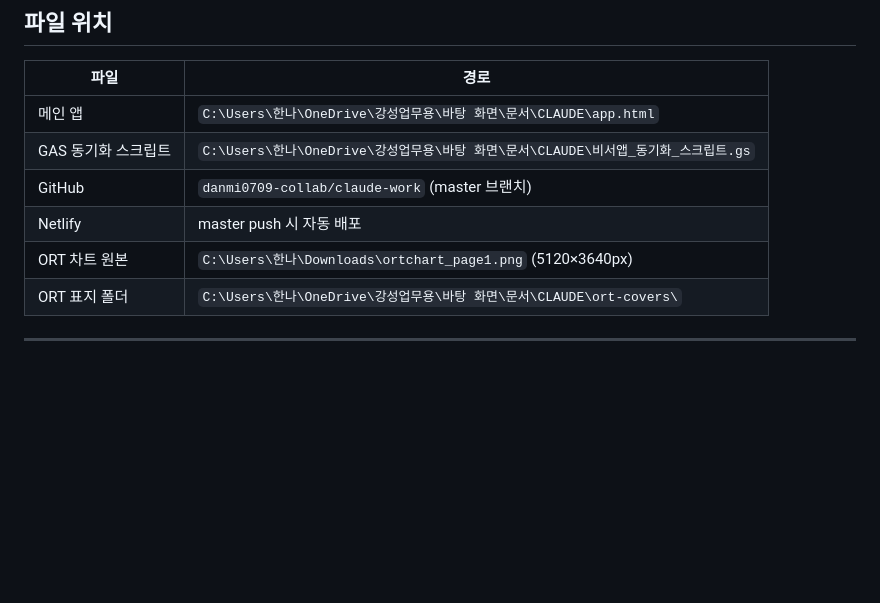
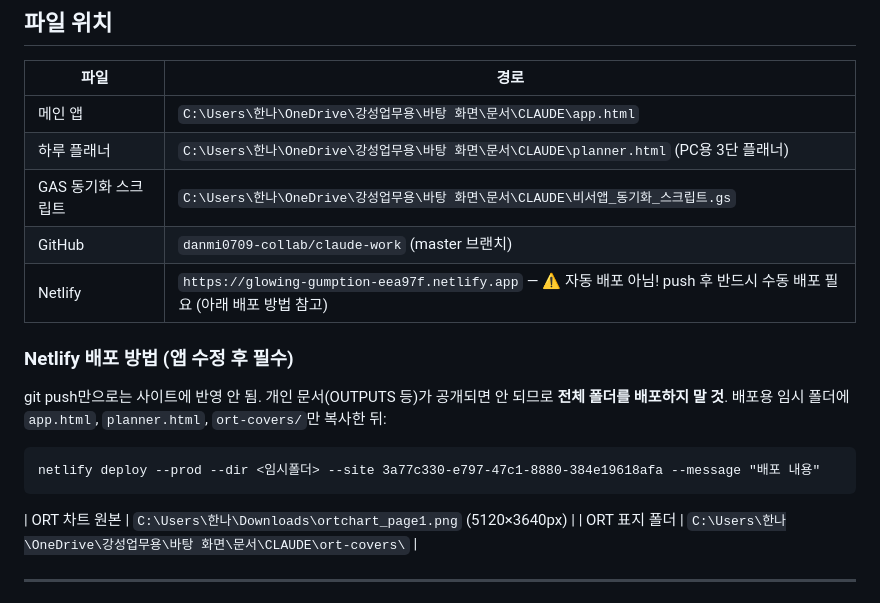
Before and after one commit to danmi0709-collab/claude-work, a Markdown page: .claude/commands/비서앱.md, the part around the change. GitHub-like rendering; blank space fills up the shorter version.

Commit message:
docs: 비서앱 Netlify 배포 방법 명시 (자동 배포 아님, 수동 큐레이션 배포)
Co-Authored-By: Claude Fable 5 <noreply@anthropic.com>

````diff
--- a/.claude/commands/비서앱.md
+++ b/.claude/commands/비서앱.md
@@ -13,9 +13,16 @@
 | 파일 | 경로 |
 |---|---|
 | 메인 앱 | `C:\Users\한나\OneDrive\강성업무용\바탕 화면\문서\CLAUDE\app.html` |
+| 하루 플래너 | `C:\Users\한나\OneDrive\강성업무용\바탕 화면\문서\CLAUDE\planner.html` (PC용 3단 플래너) |
 | GAS 동기화 스크립트 | `C:\Users\한나\OneDrive\강성업무용\바탕 화면\문서\CLAUDE\비서앱_동기화_스크립트.gs` |
 | GitHub | `danmi0709-collab/claude-work` (master 브랜치) |
-| Netlify | master push 시 자동 배포 |
+| Netlify | `https://glowing-gumption-eea97f.netlify.app` — ⚠️ 자동 배포 아님! push 후 반드시 수동 배포 필요 (아래 배포 방법 참고) |
+
+### Netlify 배포 방법 (앱 수정 후 필수)
+git push만으로는 사이트에 반영 안 됨. 개인 문서(OUTPUTS 등)가 공개되면 안 되므로 **전체 폴더를 배포하지 말 것**. 배포용 임시 폴더에 `app.html`, `planner.html`, `ort-covers/`만 복사한 뒤:
+```
+netlify deploy --prod --dir <임시폴더> --site 3a77c330-e797-47c1-8880-384e19618afa --message "배포 내용"
+```
 | ORT 차트 원본 | `C:\Users\한나\Downloads\ortchart_page1.png` (5120×3640px) |
 | ORT 표지 폴더 | `C:\Users\한나\OneDrive\강성업무용\바탕 화면\문서\CLAUDE\ort-covers\` |
 
````
